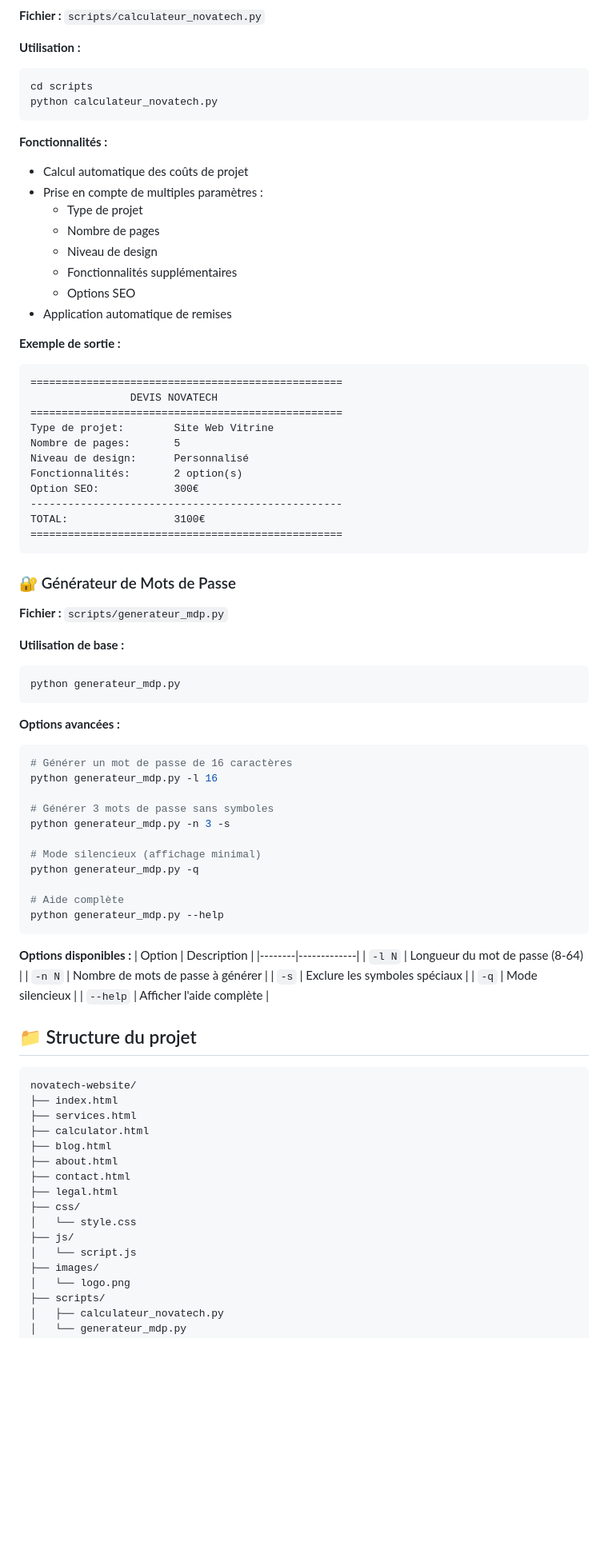
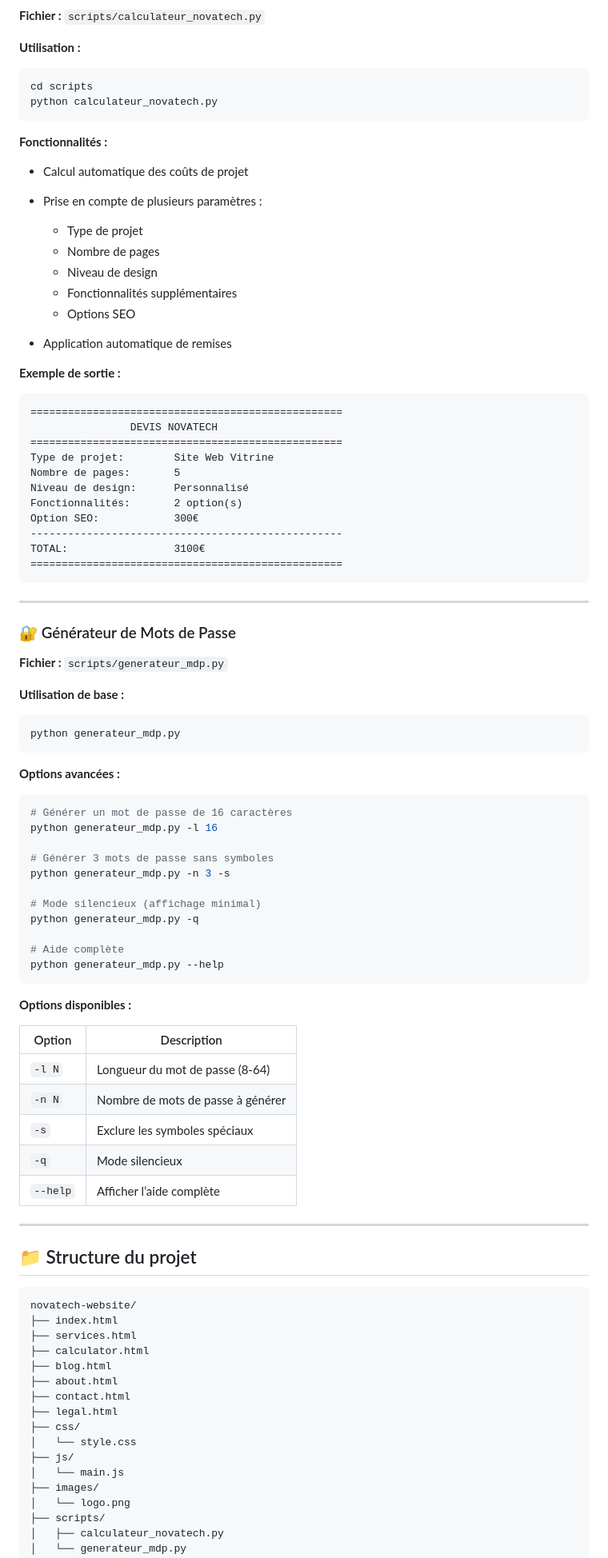
Before and after one commit to DevBy-Kevin/SAYNA-STIMULE-NovaTech, a Markdown page: README.md, the part around the change printed below. Shown: that part at 80% size. Drawn GitHub-style; blank space fills up the shorter version.

````diff
--- a/README.md
+++ b/README.md
@@ -68,22 +79,26 @@ Site web professionnel pour **NovaTech**, startup innovante spécialisée dans l
 **Fichier :** `scripts/calculateur_novatech.py`
 
 **Utilisation :**
+
 ```bash
 cd scripts
 python calculateur_novatech.py
 ```
 
 **Fonctionnalités :**
-- Calcul automatique des coûts de projet
-- Prise en compte de multiples paramètres :
-  - Type de projet
-  - Nombre de pages
-  - Niveau de design
-  - Fonctionnalités supplémentaires
-  - Options SEO
-- Application automatique de remises
+
+* Calcul automatique des coûts de projet
+* Prise en compte de plusieurs paramètres :
+
+  * Type de projet
+  * Nombre de pages
+  * Niveau de design
+  * Fonctionnalités supplémentaires
+  * Options SEO
+* Application automatique de remises
 
 **Exemple de sortie :**
+
 ```
 ==================================================
                 DEVIS NOVATECH
@@ -98,15 +113,20 @@ TOTAL:                 3100€
 ==================================================
 ```
 
+---
+
 ### 🔐 Générateur de Mots de Passe
+
 **Fichier :** `scripts/generateur_mdp.py`
 
 **Utilisation de base :**
+
 ```bash
 python generateur_mdp.py
 ```
 
 **Options avancées :**
+
 ```bash
 # Générer un mot de passe de 16 caractères
 python generateur_mdp.py -l 16
@@ -122,15 +142,19 @@ python generateur_mdp.py --help
 ```
 
 **Options disponibles :**
-| Option | Description |
-|--------|-------------|
-| `-l N` | Longueur du mot de passe (8-64) |
-| `-n N` | Nombre de mots de passe à générer |
-| `-s` | Exclure les symboles spéciaux |
-| `-q` | Mode silencieux |
-| `--help` | Afficher l'aide complète |
+
+| Option   | Description                       |
+| -------- | --------------------------------- |
+| `-l N`   | Longueur du mot de passe (8-64)   |
+| `-n N`   | Nombre de mots de passe à générer |
+| `-s`     | Exclure les symboles spéciaux     |
+| `-q`     | Mode silencieux                   |
+| `--help` | Afficher l’aide complète          |
+
+---
 
 ## 📁 Structure du projet
+
 ```
 novatech-website/
 ├── index.html
@@ -143,7 +167,7 @@ novatech-website/
 ├── css/
 │   └── style.css
 ├── js/
-│   └── script.js
+│   └── main.js
 ├── images/
 │   └── logo.png
 ├── scripts/
````
Also changed, not shown: other parts of README.md (+77 -47 lines).
